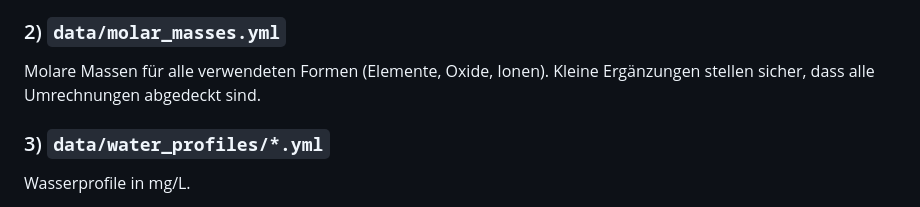
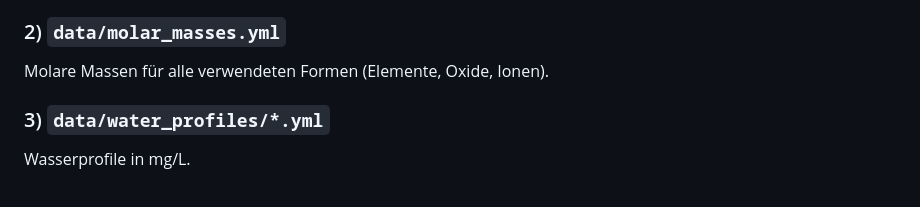
Before and after one commit to onethree7/Horticalc, a Markdown page: README.md, the part around the change. Drawn GitHub-style.

```diff
--- a/README.md
+++ b/README.md
@@ -106,7 +106,7 @@ Wichtig:
 - `Gewicht` ist ein Faktor für Flüssigdünger (z.B. Dichte/Be): **effektive Gramm = Gramm * Gewicht**.
 
 ### 2) `data/molar_masses.yml`
-Molare Massen für alle verwendeten Formen (Elemente, Oxide, Ionen). Kleine Ergänzungen stellen sicher, dass alle Umrechnungen abgedeckt sind.
+Molare Massen für alle verwendeten Formen (Elemente, Oxide, Ionen).
 
 ### 3) `data/water_profiles/*.yml`
 Wasserprofile in mg/L.
```
